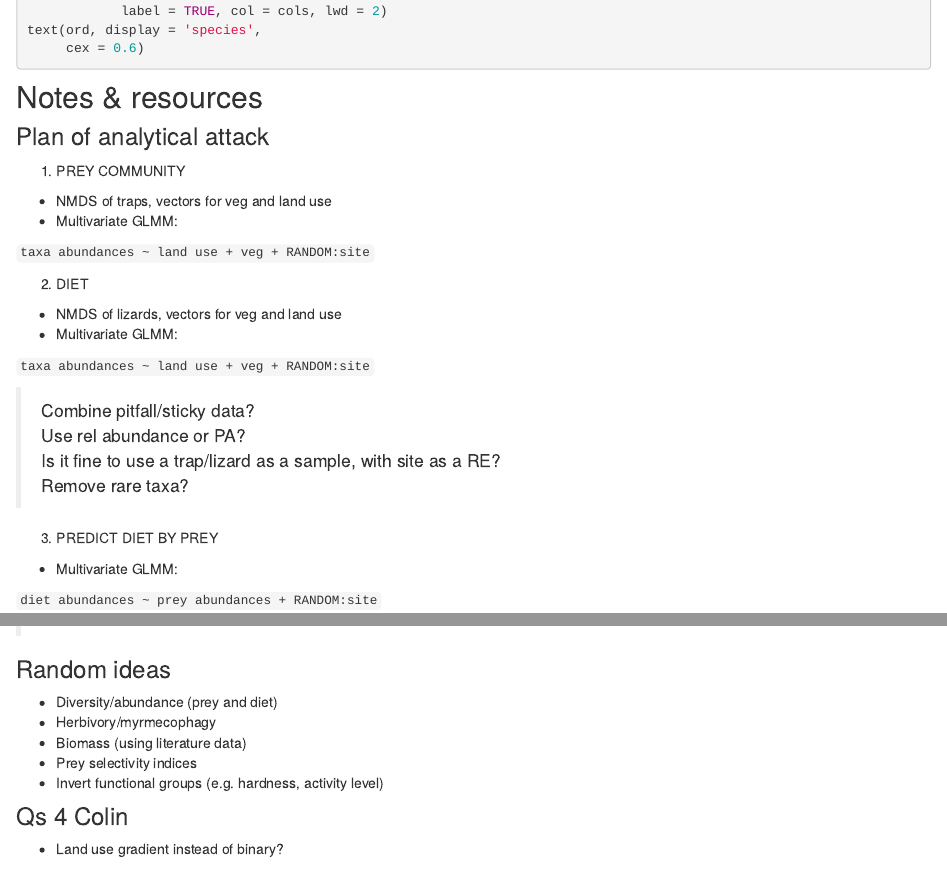
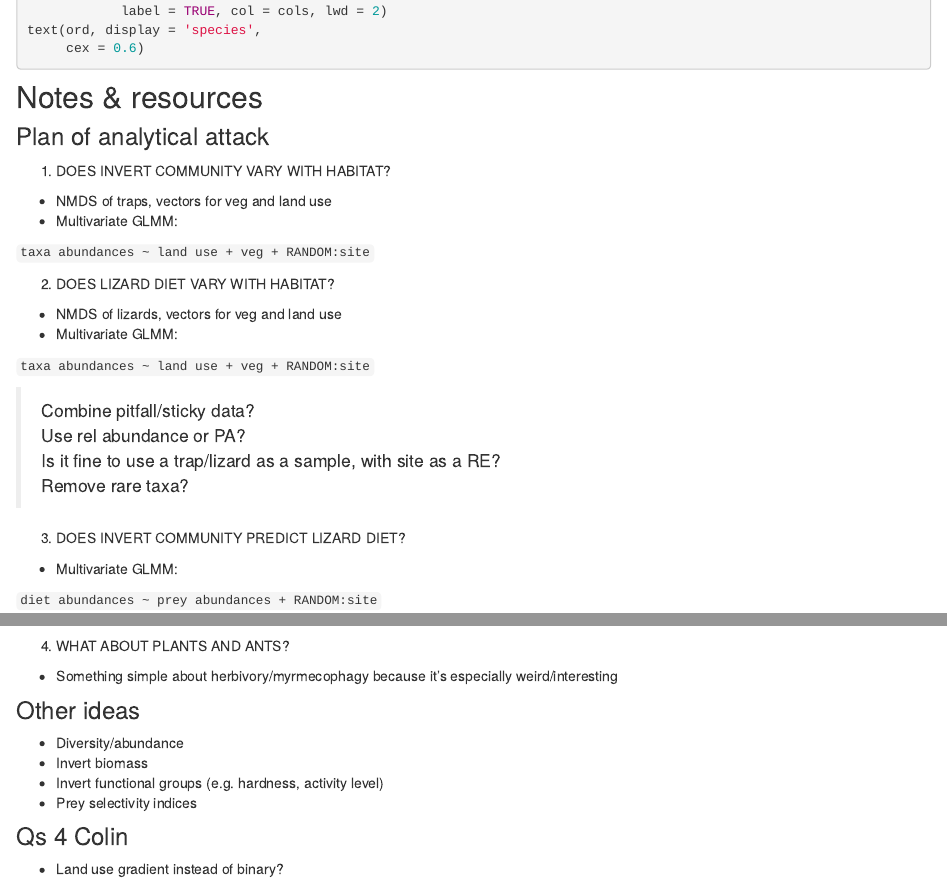
Before and after one commit to katekathrynkat/lizard-guts-naxos, an R Markdown document (R_markdowns/03_data_exploration.Rmd): the page in a window 1100 px wide, from 4640 px down, and a second part further down, joined at a grey line. Rendered offline with R 4.5, knitr and Pandoc, with nearby package versions; drawn as R Markdown's standard HTML page in place of the format the file asks for; code that draws random numbers runs with fixed seeds of ours.

Commit message:
update questions

```diff
--- a/R_markdowns/03_data_exploration.Rmd
+++ b/R_markdowns/03_data_exploration.Rmd
@@ -226,14 +226,14 @@ text(ord, display = 'species',
 
 ### Plan of analytical attack
 
-1. PREY COMMUNITY
+1. DOES INVERT COMMUNITY VARY WITH HABITAT?
 
 - NMDS of traps, vectors for veg and land use
 - Multivariate GLMM:
 
 `taxa abundances ~ land use + veg + RANDOM:site`
 
-2. DIET
+2. DOES LIZARD DIET VARY WITH HABITAT?
 
 - NMDS of lizards, vectors for veg and land use
 - Multivariate GLMM:
@@ -245,7 +245,7 @@ Use rel abundance or PA?
 Is it fine to use a trap/lizard as a sample, with site as a RE?
 Remove rare taxa?
 
-3. PREDICT DIET BY PREY
+3. DOES INVERT COMMUNITY PREDICT LIZARD DIET?
 
 - Multivariate GLMM:
 
@@ -253,13 +253,16 @@ Remove rare taxa?
 
 > Is this even a thing you can do???
 
-### Random ideas
+4. WHAT ABOUT PLANTS AND ANTS?
 
-- Diversity/abundance (prey and diet)
-- Herbivory/myrmecophagy
-- Biomass (using literature data)
+- Something simple about herbivory/myrmecophagy because it's especially weird/interesting
+
+### Other ideas
+
+- Diversity/abundance
+- Invert biomass
+- Invert functional groups (e.g. hardness, activity level)
 - Prey selectivity indices
-- Invert functional groups (e.g. hardness, activity level)
 
 ### Qs 4 Colin
 
```
